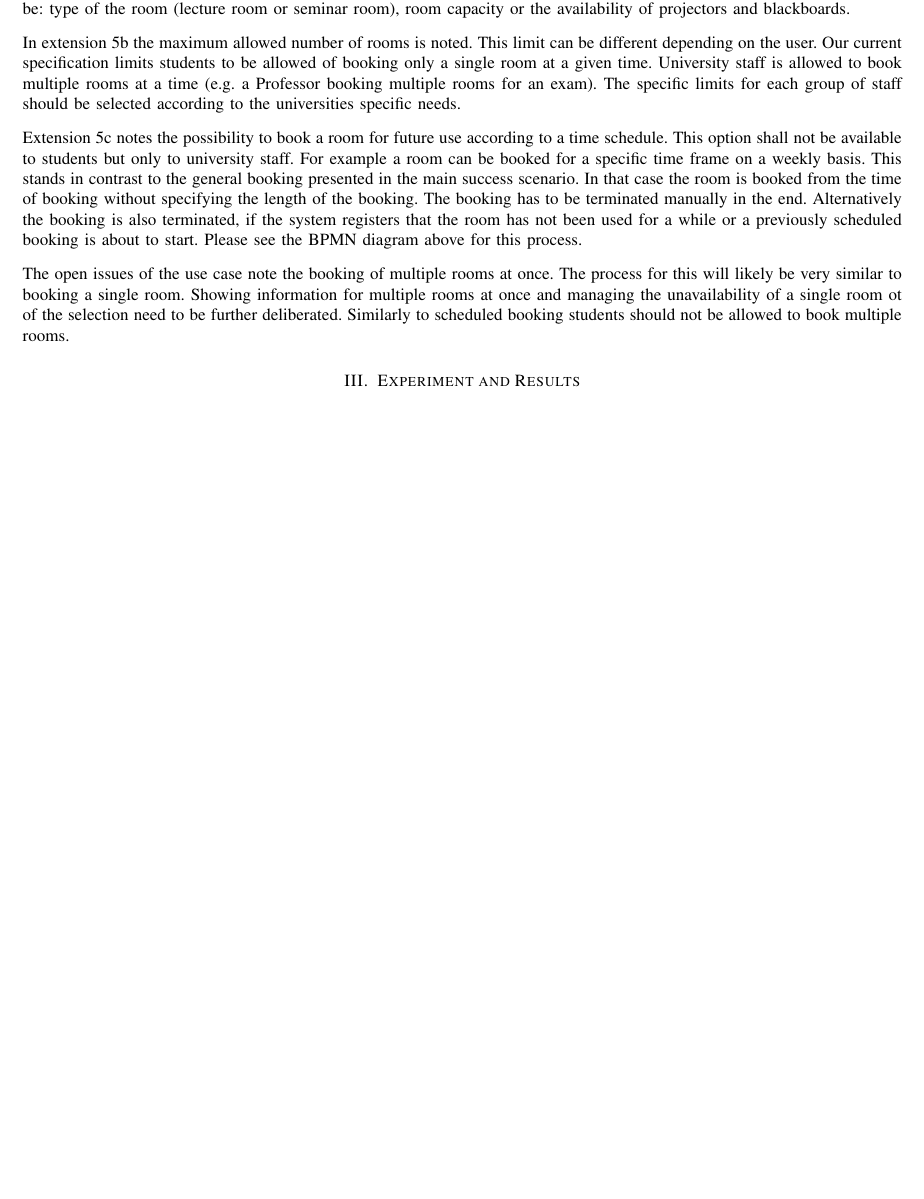
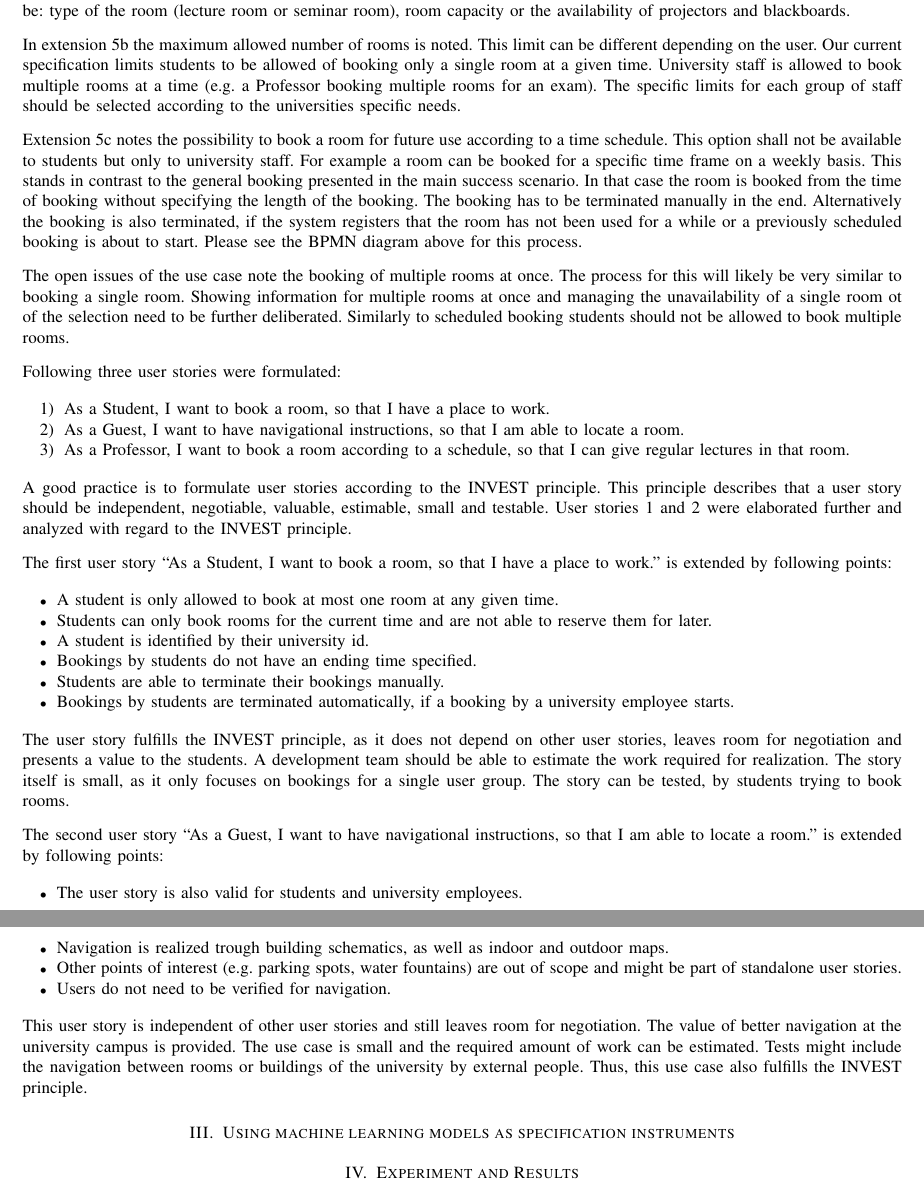
Before and after one commit to AkshayChikhalkar/UniversityManagementSystem, a LaTeX paper (Report/ISE-UniversityManagementSystem.tex): part of page 3 of 6 before the commit and two parts of pages 3 and 5 of 7 after it, the two joined at a grey line, cut so that both start at the same text, the shorter picture padded with empty space. Compiled offline with pdfLaTeX.

Commit message:
User story elaboration

```diff
--- a/Report/ISE-UniversityManagementSystem.tex
+++ b/Report/ISE-UniversityManagementSystem.tex
@@ -140,8 +140,47 @@ This stands in contrast to the general booking presented in the main success sce
 The open issues of the use case note the booking of multiple rooms at once.
 The process for this will likely be very similar to booking a single room. Showing information for multiple rooms at once and managing the unavailability of a single room ot of the selection need to be further deliberated. Similarly to scheduled booking students should not be allowed to book multiple rooms.
 
-%TODO: Describe user stories
+Following three user stories were formulated:
 
+\begin{enumerate}
+	\item As a Student, I want to book a room, so that I have a place to work.
+	\item As a Guest, I want to have navigational instructions, so that I am able to locate a room.
+	\item As a Professor, I want to book a room according to a schedule, so that I can give regular lectures in that room.
+\end{enumerate}
+
+A good practice is to formulate user stories according to the INVEST principle.
+This principle describes that a user story should be independent, negotiable, valuable, estimable, small and testable.
+User stories 1 and 2 were elaborated further and analyzed with regard to the INVEST principle.
+
+The first user story ``As a Student, I want to book a room, so that I have a place to work.'' is extended by following points:
+
+\begin{itemize}
+	\item A student is only allowed to book at most one room at any given time.
+	\item Students can only book rooms for the current time and are not able to reserve them for later.
+	\item A student is identified by their university id.
+	\item Bookings by students do not have an ending time specified.
+	\item Students are able to terminate their bookings manually.
+	\item Bookings by students are terminated automatically, if a booking by a university employee starts.
+\end{itemize}
+
+The user story fulfills the INVEST principle, as it does not depend on other user stories, leaves room for negotiation and presents a value to the students.
+A development team should be able to estimate the work required for realization. The story itself is small, as it only focuses on bookings for a single user group.
+The story can be tested, by students trying to book rooms.
+
+The second user story ``As a Guest, I want to have navigational instructions, so that I am able to locate a room.'' is extended by following points:
+
+\begin{itemize}
+	\item The user story is also valid for students and university employees.
+	\item Navigation is realized trough  building schematics, as well as indoor and outdoor maps.
+	\item Other points of interest (e.g. parking spots, water fountains) are out of scope and might be part of standalone user stories.
+	\item Users do not need to be verified for navigation.
+\end{itemize}
+
+This user story is independent of other user stories and still leaves room for negotiation. The value of better navigation at the university campus is provided.
+The use case is small and the required amount of work can be estimated. Tests might include the navigation between rooms or buildings of the university by external people.
+Thus, this use case also fulfills the INVEST principle.
+
+\section{Using machine learning models as specification instruments}
 %TODO: Describe ChatGPT stuff
 
 %\section{Evaluation methods}
```
Also changed, not shown: Report/ISE-UniversityManagementSystem.pdf, Report/ISE-UniversityManagementSystem.tex (2 more changed lines).
